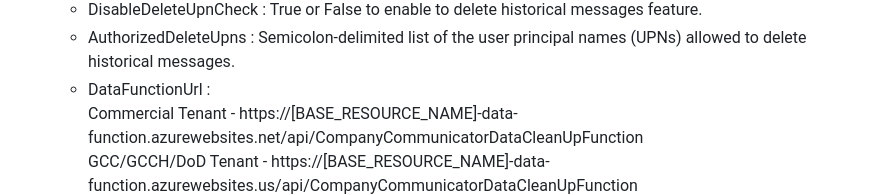
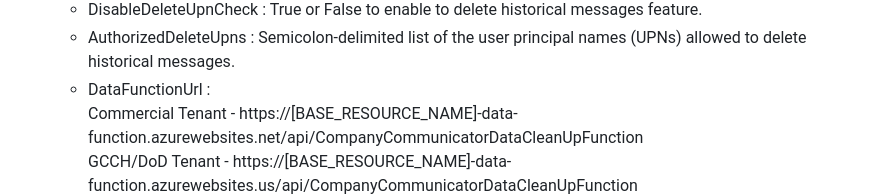
Before and after one commit to OfficeDev/microsoft-teams-apps-company-communicator, a Markdown page: Wiki/v5-migration-guide.md, the part around the change. Rendered like a GitHub page.

```diff
--- a/Wiki/v5-migration-guide.md
+++ b/Wiki/v5-migration-guide.md
@@ -61,7 +61,7 @@ If you have CC v5.0, v5.1 or v5.2 deployed and plan to migrate to the latest ver
     * AuthorizedDeleteUpns : Semicolon-delimited list of the user principal names (UPNs) allowed to delete historical messages.
     * DataFunctionUrl :
      <br> Commercial Tenant - https://[BASE_RESOURCE_NAME]-data-function.azurewebsites.net/api/CompanyCommunicatorDataCleanUpFunction
-     <br> GCC/GCCH/DoD Tenant - https://[BASE_RESOURCE_NAME]-data-function.azurewebsites.us/api/CompanyCommunicatorDataCleanUpFunction
+     <br> GCCH/DoD Tenant - https://[BASE_RESOURCE_NAME]-data-function.azurewebsites.us/api/CompanyCommunicatorDataCleanUpFunction
         ![Update banner](images/update_banner_title_logo.png)
 
 1. Verify the WEBSITE_NODE_DEFAULT_VERSION value should be 16.13.0. Please update it to 16.13.0 if any other value is shown.
```
Also changed, not shown: Wiki/FAQ.md (+1 -1 lines).
